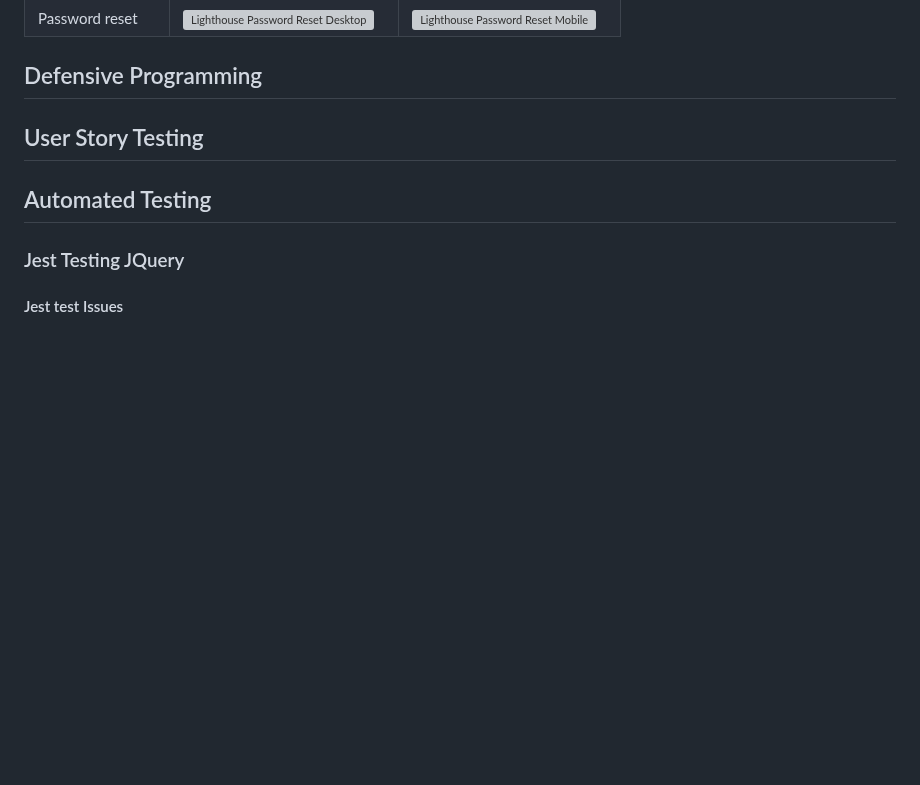
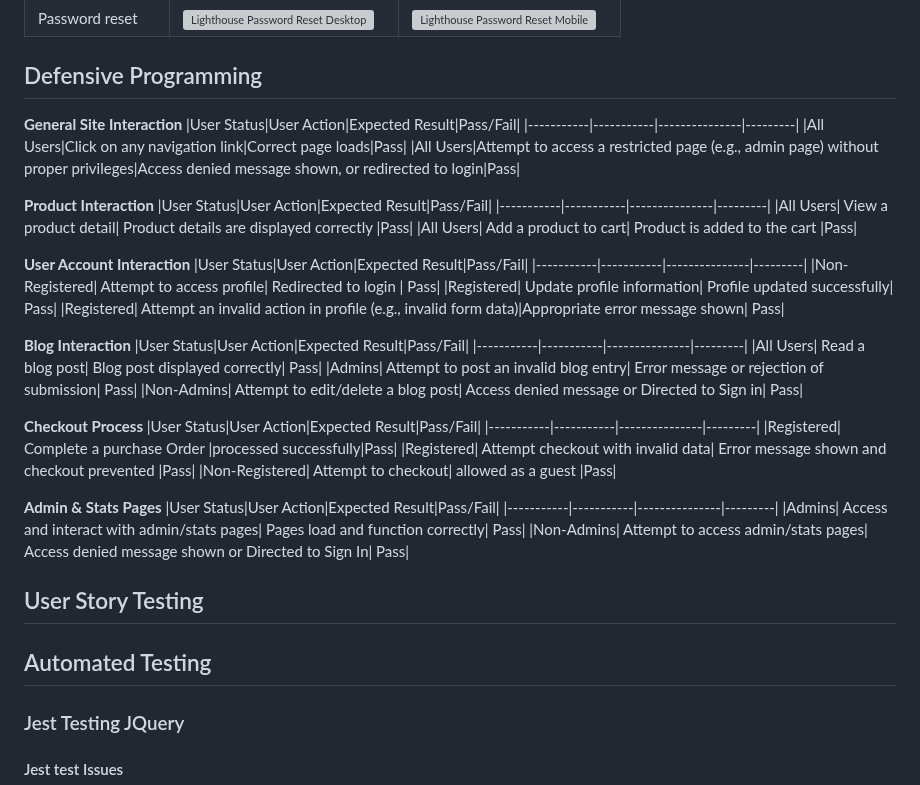
Before and after one commit to Jaycode88/ecofriendlynetwork, a Markdown page: TESTING.md, the part around the change. Drawn GitHub-style; blank space fills up the shorter version; grey boxes are pictures that could not be loaded.

Commit message:
Add Defensive programming to TESTING.md

```diff
--- a/TESTING.md
+++ b/TESTING.md
@@ -513,6 +513,45 @@ I used Google Chrome Lighthouse testing to assess the quality of the web app.
 
 ## Defensive Programming
 
+**General Site Interaction**
+|User Status|User Action|Expected Result|Pass/Fail|
+|-----------|-----------|---------------|---------|
+|All Users|Click on any navigation link|Correct page loads|Pass|
+|All Users|Attempt to access a restricted page (e.g., admin page) without proper privileges|Access denied message shown, or redirected to login|Pass|
+
+**Product Interaction**
+|User Status|User Action|Expected Result|Pass/Fail|
+|-----------|-----------|---------------|---------|
+|All Users|	View a product detail|	Product details are displayed correctly	|Pass|
+|All Users|	Add a product to cart|	Product is added to the cart	|Pass|
+
+**User Account Interaction**
+|User Status|User Action|Expected Result|Pass/Fail|
+|-----------|-----------|---------------|---------|
+|Non-Registered|	Attempt to access profile|	Redirected to login |	Pass|
+|Registered|	Update profile information|	Profile updated successfully|	Pass|
+|Registered|	Attempt an invalid action in profile (e.g., invalid form data)|Appropriate error message shown|	Pass|
+
+**Blog Interaction**
+|User Status|User Action|Expected Result|Pass/Fail|
+|-----------|-----------|---------------|---------|
+|All Users|	Read a blog post|	Blog post displayed correctly|	Pass|
+|Admins|	Attempt to post an invalid blog entry|	Error message or rejection of submission|	Pass|
+|Non-Admins|	Attempt to edit/delete a blog post|	Access denied message or Directed to Sign in|	Pass|
+
+**Checkout Process**
+|User Status|User Action|Expected Result|Pass/Fail|
+|-----------|-----------|---------------|---------|
+|Registered|	Complete a purchase	Order |processed successfully|Pass|
+|Registered|	Attempt checkout with invalid data|	Error message shown and checkout prevented	|Pass|
+|Non-Registered|	Attempt to checkout| allowed as a guest 	|Pass|
+
+**Admin & Stats Pages**
+|User Status|User Action|Expected Result|Pass/Fail|
+|-----------|-----------|---------------|---------|
+|Admins|	Access and interact with admin/stats pages|	Pages load and function correctly|	Pass|
+|Non-Admins|	Attempt to access admin/stats pages|	Access denied message shown or Directed to Sign In|	Pass|
+
 ## User Story Testing
 
 ## Automated Testing
```
